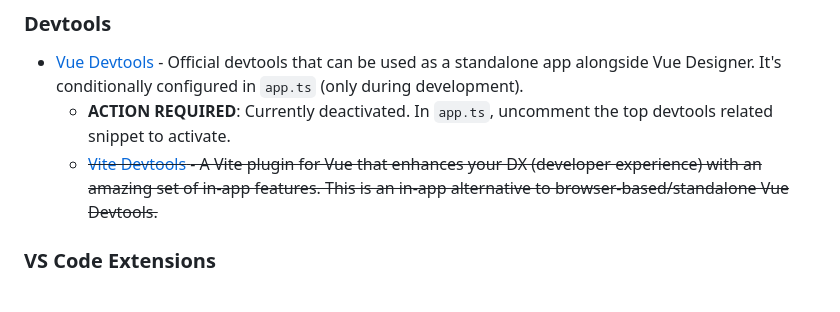
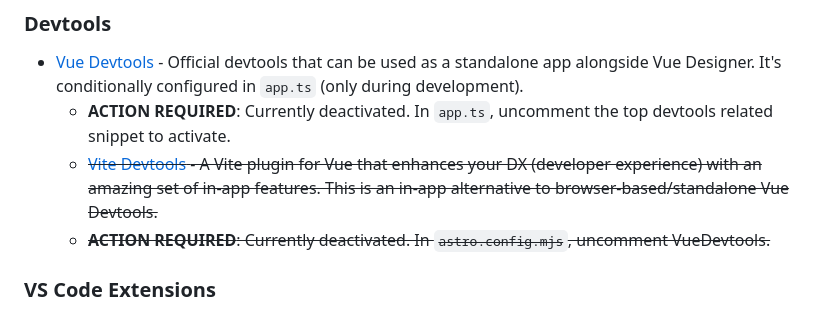
Before and after one commit to Pinegrow/pg-astro-tailwindcss, a Markdown page: README.md, the part around the change. Drawn GitHub-style.

Commit message:
Commented out vite-devtools and made it an opt-in, updated readme

```diff
--- a/README.md
+++ b/README.md
@@ -94,6 +94,7 @@ Check out the [deployment documentation](https://docs.astro.build/en/guides/depl
 - [Vue Devtools](https://devtools.vuejs.org/guide/installation.html#standalone) - Official devtools that can be used as a standalone app alongside Vue Designer. It's conditionally configured in `app.ts` (only during development).
   - **ACTION REQUIRED**: Currently deactivated. In `app.ts`, uncomment the top devtools related snippet to activate.
   - ~~[Vite Devtools](https://github.com/webfansplz/vite-plugin-vue-devtools) - A Vite plugin for Vue that enhances your DX (developer experience) with an amazing set of in-app features. This is an in-app alternative to browser-based/standalone Vue Devtools.~~
+  - ~~**ACTION REQUIRED**: Currently deactivated. In `astro.config.mjs`, uncomment VueDevtools.~~
 
 ### VS Code Extensions
 
```
Also changed, not shown: src/content/index.md (+1 -0 lines).
